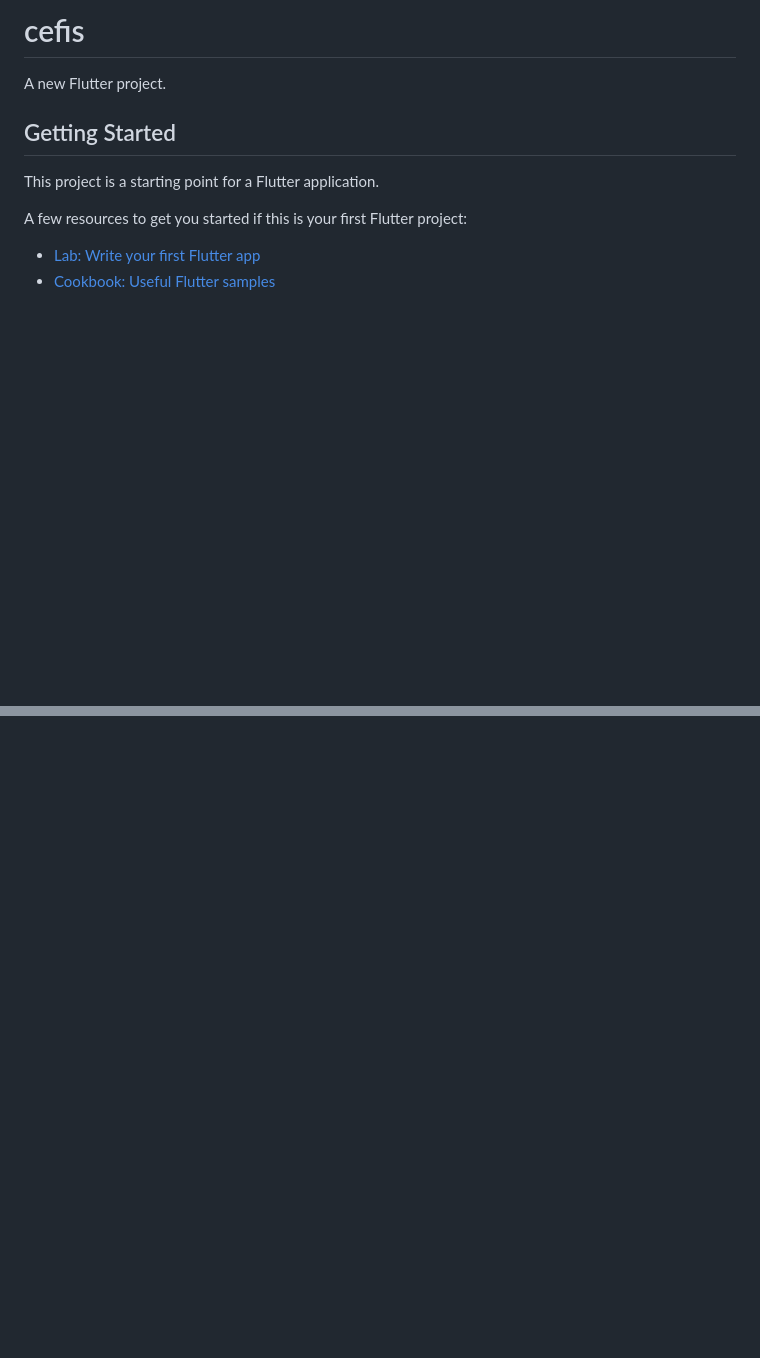
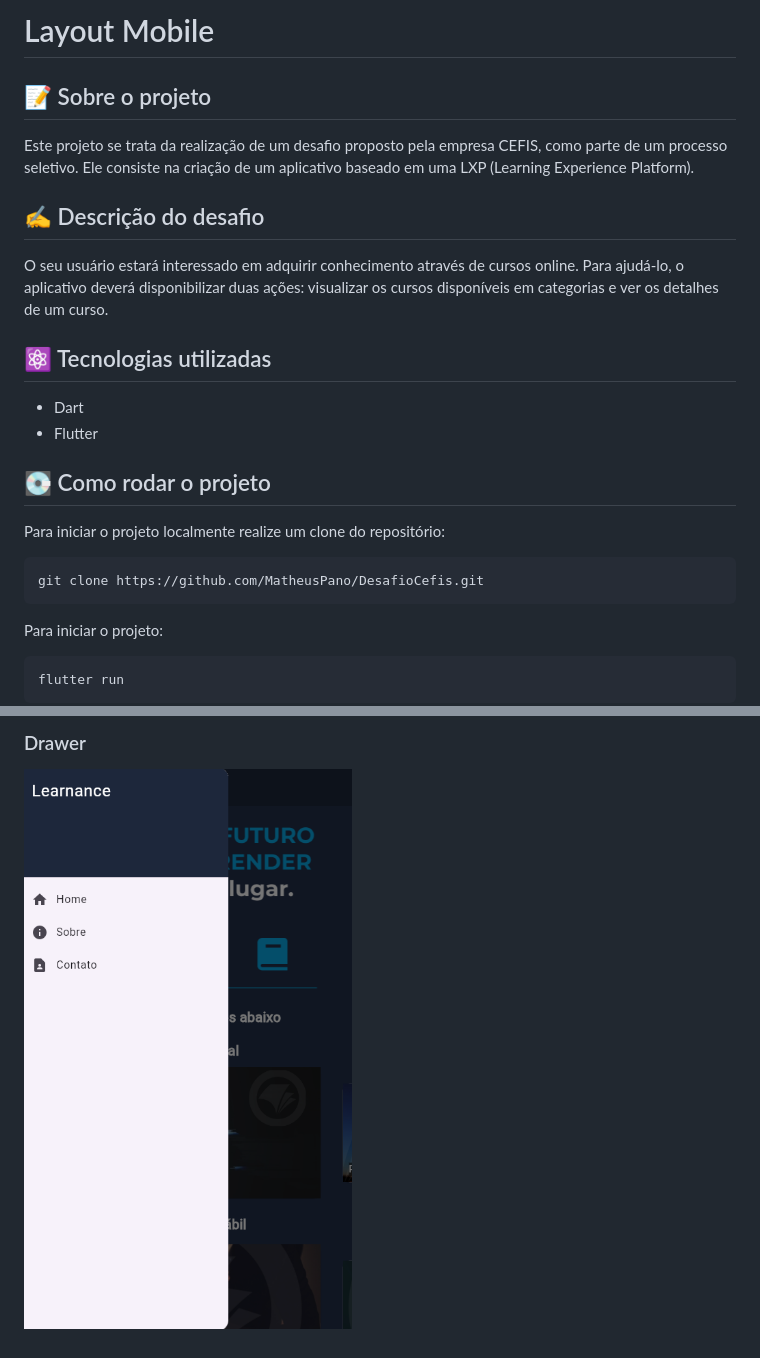
Before and after one commit to MatheusPano/DesafioCefis, a Markdown page: README.md, 2 parts joined by grey strips. Drawn GitHub-style; pictures changed too: images/Drawer.png (added); blank space fills up the shorter version.

````diff
--- a/README.md
+++ b/README.md
@@ -1,13 +1,26 @@
-# cefis
+# Layout Mobile
 
-A new Flutter project.
+## 📝 Sobre o projeto
+Este projeto se trata da realização de um desafio proposto pela empresa CEFIS, como parte de um processo seletivo. Ele consiste na criação de um aplicativo baseado em uma LXP (Learning Experience
+Platform).
 
-## Getting Started
+## ✍️ Descrição do desafio
+O seu usuário estará interessado em adquirir conhecimento através de cursos
+online. Para ajudá-lo, o aplicativo deverá disponibilizar duas ações: visualizar os
+cursos disponíveis em categorias e ver os detalhes de um curso.
 
-This project is a starting point for a Flutter application.
+## ⚛️ Tecnologias utilizadas
+- Dart
+- Flutter
 
-A few resources to get you started if this is your first Flutter project:
+## 💽 Como rodar o projeto
+Para iniciar o projeto localmente realize um clone do repositório:
+```
+git clone https://github.com/MatheusPano/DesafioCefis.git
+```
 
-- [Lab: Write your first Flutter app](https://docs.flutter.dev/get-started/codelab)
-- [Cookbook: Useful Flutter samples](https://docs.flutter.dev/cookbook)
+Para iniciar o projeto:
+```
+flutter run
+```
 
@@ -16,0 +41,2 @@ samples, guidance on mobile development, and a full API reference.
+### Drawer
+![Drawe](images/Drawer.png)
````
Also changed, not shown: other parts of README.md (+14 -3 lines), images/CourseDetailScreen.png (added), images/HomeScreen.png (added), images/SplashScreen.png (added).
